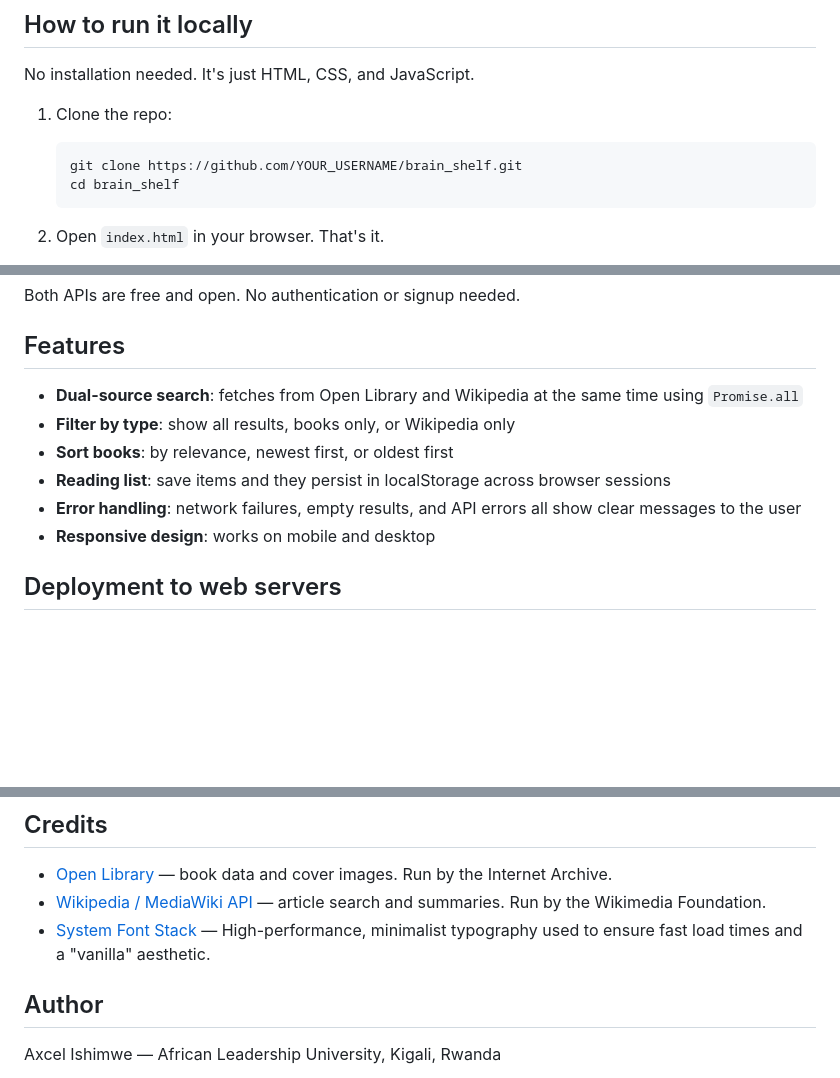
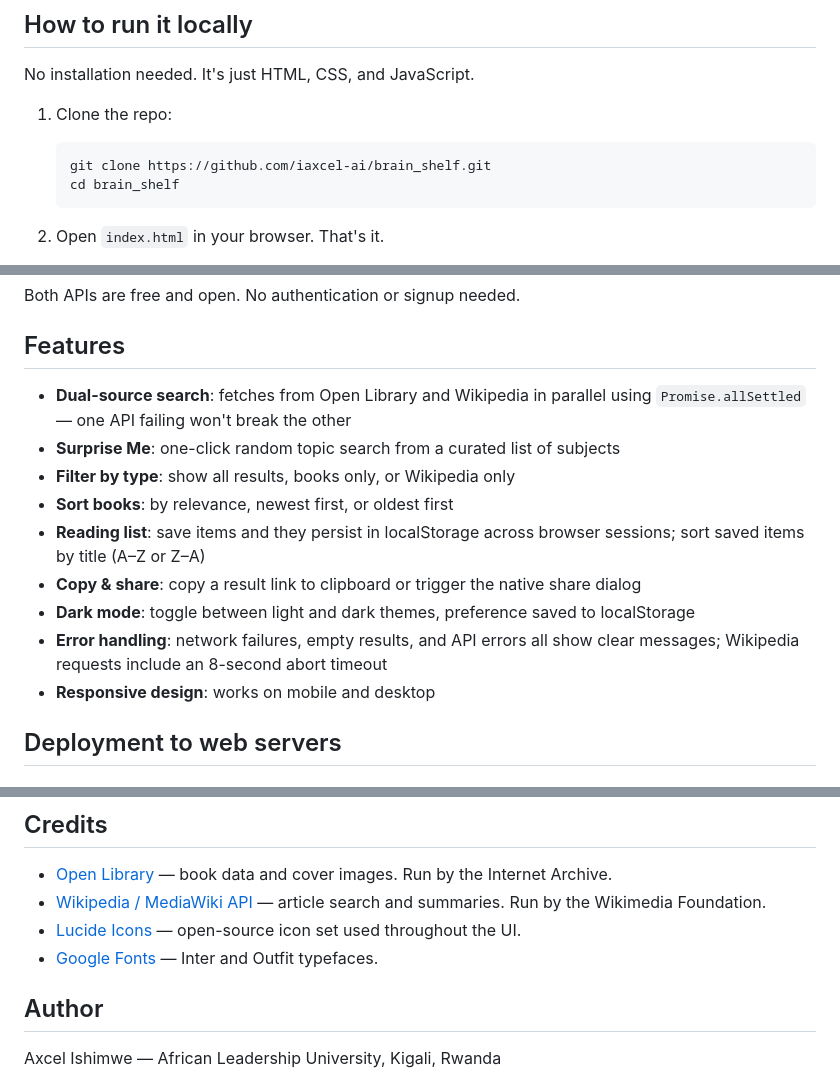
Before and after one commit to iaxcel-ai/brain_shelf, a Markdown page: README.md, 3 parts joined by grey strips. Drawn GitHub-style; blank space fills up the shorter version.

Commit message:
docs: update repository URL, feature list, and dependency credits in README

````diff
--- a/README.md
+++ b/README.md
@@ -16,7 +16,7 @@ No installation needed. It's just HTML, CSS, and JavaScript.
 
 1. Clone the repo:
    ```bash
-   git clone https://github.com/YOUR_USERNAME/brain_shelf.git
+   git clone https://github.com/iaxcel-ai/brain_shelf.git
    cd brain_shelf
    ```
 2. Open `index.html` in your browser. That's it.
@@ -47,11 +47,14 @@ Both APIs are free and open. No authentication or signup needed.
 
 ## Features
 
-- **Dual-source search**: fetches from Open Library and Wikipedia at the same time using `Promise.all`
+- **Dual-source search**: fetches from Open Library and Wikipedia in parallel using `Promise.allSettled` — one API failing won't break the other
+- **Surprise Me**: one-click random topic search from a curated list of subjects
 - **Filter by type**: show all results, books only, or Wikipedia only
 - **Sort books**: by relevance, newest first, or oldest first
-- **Reading list**: save items and they persist in localStorage across browser sessions
-- **Error handling**: network failures, empty results, and API errors all show clear messages to the user
+- **Reading list**: save items and they persist in localStorage across browser sessions; sort saved items by title (A–Z or Z–A)
+- **Copy & share**: copy a result link to clipboard or trigger the native share dialog
+- **Dark mode**: toggle between light and dark themes, preference saved to localStorage
+- **Error handling**: network failures, empty results, and API errors all show clear messages; Wikipedia requests include an 8-second abort timeout
 - **Responsive design**: works on mobile and desktop
 
 ## Deployment to web servers
@@ -185,7 +188,8 @@ brain_shelf/
 
 - [Open Library](https://openlibrary.org/) — book data and cover images. Run by the Internet Archive.
 - [Wikipedia / MediaWiki API](https://www.mediawiki.org/wiki/API:Main_page) — article search and summaries. Run by the Wikimedia Foundation.
-- [System Font Stack](https://modernfontstacks.com/) — High-performance, minimalist typography used to ensure fast load times and a "vanilla" aesthetic.
+- [Lucide Icons](https://lucide.dev/) — open-source icon set used throughout the UI.
+- [Google Fonts](https://fonts.google.com/) — Inter and Outfit typefaces.
 
 ## Author
 
````
